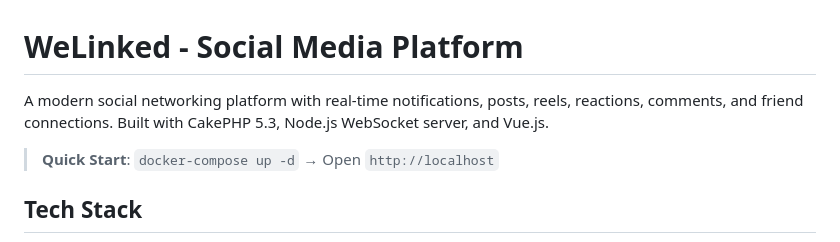
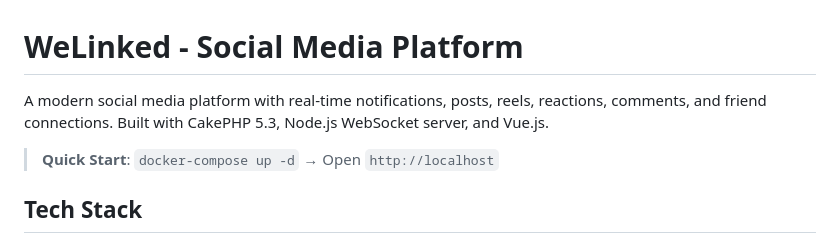
Before and after one commit to fdcjollibe-intern/WeLinked, a Markdown page: README.md, the part around the change. Rendered like a GitHub page.

```diff
--- a/README.md
+++ b/README.md
@@ -1,6 +1,6 @@
 # WeLinked - Social Media Platform
 
-A modern social networking platform with real-time notifications, posts, reels, reactions, comments, and friend connections. Built with CakePHP 5.3, Node.js WebSocket server, and Vue.js.
+A modern social media platform with real-time notifications, posts, reels, reactions, comments, and friend connections. Built with CakePHP 5.3, Node.js WebSocket server, and Vue.js.
 
 > **Quick Start**: `docker-compose up -d` → Open `http://localhost`
 
```
